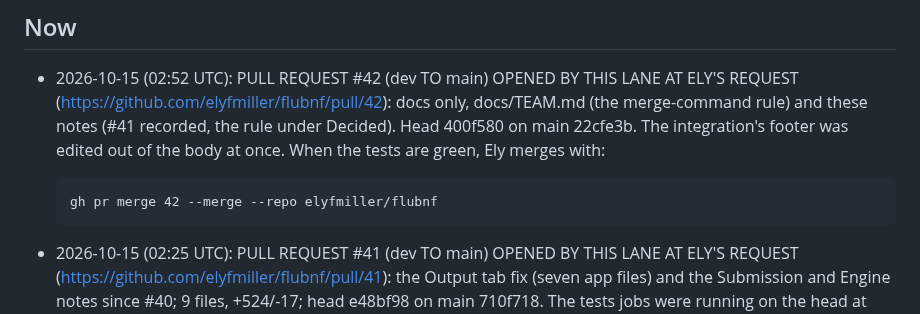
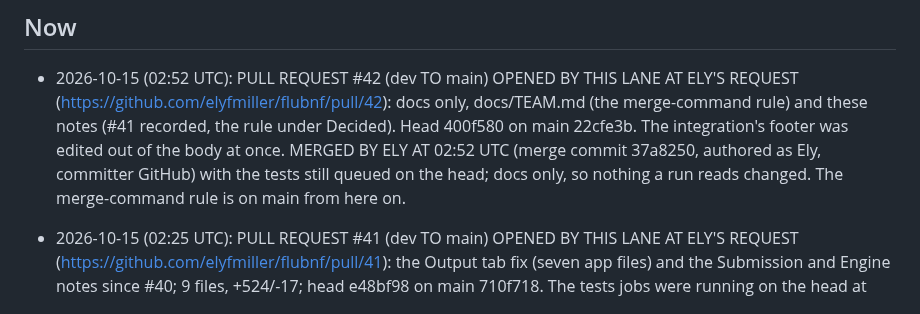
Before and after one commit to elyfmiller/flubnf, a Markdown page: docs/team/submission.md, the part around the change. Rendered like a GitHub page.

Commit message:
Submission notes: pull request #42 merged by Ely

```diff
--- a/docs/team/submission.md
+++ b/docs/team/submission.md
@@ -10,10 +10,10 @@ and CDC's rules. The season's facts are in
   AT ELY'S REQUEST (https://github.com/elyfmiller/flubnf/pull/42): docs
   only, docs/TEAM.md (the merge-command rule) and these notes (#41
   recorded, the rule under Decided). Head 400f580 on main 22cfe3b. The
-  integration's footer was edited out of the body at once. When the tests
-  are green, Ely merges with:
-
-      gh pr merge 42 --merge --repo elyfmiller/flubnf
+  integration's footer was edited out of the body at once. MERGED BY ELY
+  AT 02:52 UTC (merge commit 37a8250, authored as Ely, committer GitHub)
+  with the tests still queued on the head; docs only, so nothing a run
+  reads changed. The merge-command rule is on main from here on.
 
 - 2026-10-15 (02:25 UTC): PULL REQUEST #41 (dev TO main) OPENED BY THIS LANE
   AT ELY'S REQUEST (https://github.com/elyfmiller/flubnf/pull/41): the
```
